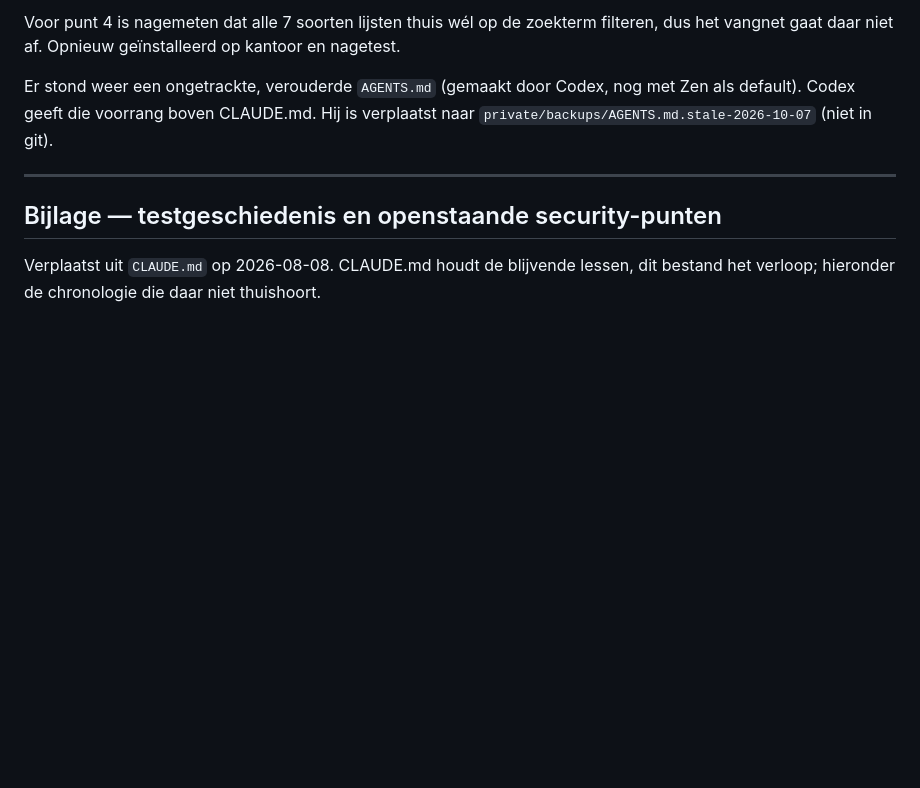
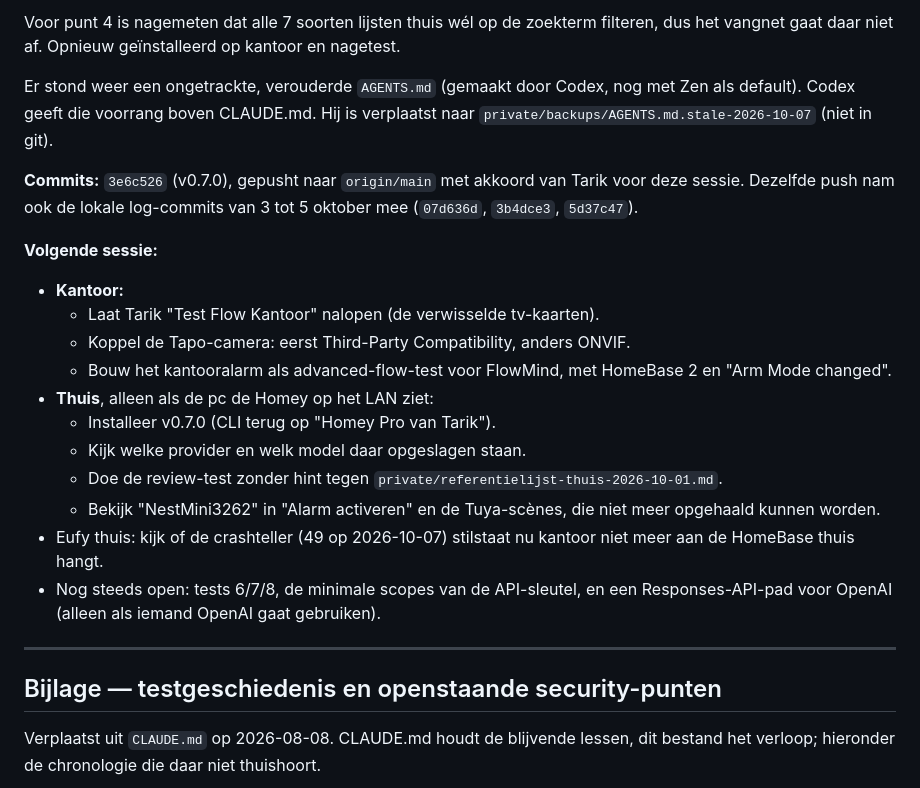
Before and after one commit to polatinos/flowmind, a Markdown page: SESSIONS.md, the part around the change. GitHub-like rendering; blank space fills up the shorter version.

Commit message:
Log session 11 wrap-up: commits and next steps
Co-Authored-By: Claude Opus 5.5 <noreply@anthropic.com>

```diff
--- a/SESSIONS.md
+++ b/SESSIONS.md
@@ -467,6 +467,28 @@ Er stond weer een ongetrackte, verouderde `AGENTS.md` (gemaakt door Codex,
 nog met Zen als default). Codex geeft die voorrang boven CLAUDE.md. Hij is
 verplaatst naar `private/backups/AGENTS.md.stale-2026-10-07` (niet in git).
 
+**Commits:** `3e6c526` (v0.7.0), gepusht naar `origin/main` met akkoord van
+Tarik voor deze sessie. Dezelfde push nam ook de lokale log-commits van 3 tot 5
+oktober mee (`07d636d`, `3b4dce3`, `5d37c47`).
+
+**Volgende sessie:**
+- **Kantoor:**
+  - Laat Tarik "Test Flow Kantoor" nalopen (de verwisselde tv-kaarten).
+  - Koppel de Tapo-camera: eerst Third-Party Compatibility, anders ONVIF.
+  - Bouw het kantooralarm als advanced-flow-test voor FlowMind, met
+    HomeBase 2 en "Arm Mode changed".
+- **Thuis**, alleen als de pc de Homey op het LAN ziet:
+  - Installeer v0.7.0 (CLI terug op "Homey Pro van Tarik").
+  - Kijk welke provider en welk model daar opgeslagen staan.
+  - Doe de review-test zonder hint tegen
+    `private/referentielijst-thuis-2026-10-01.md`.
+  - Bekijk "NestMini3262" in "Alarm activeren" en de Tuya-scènes, die niet
+    meer opgehaald kunnen worden.
+- Eufy thuis: kijk of de crashteller (49 op 2026-10-07) stilstaat nu kantoor
+  niet meer aan de HomeBase thuis hangt.
+- Nog steeds open: tests 6/7/8, de minimale scopes van de API-sleutel, en een
+  Responses-API-pad voor OpenAI (alleen als iemand OpenAI gaat gebruiken).
+
 ---
 
 ## Bijlage — testgeschiedenis en openstaande security-punten
```
